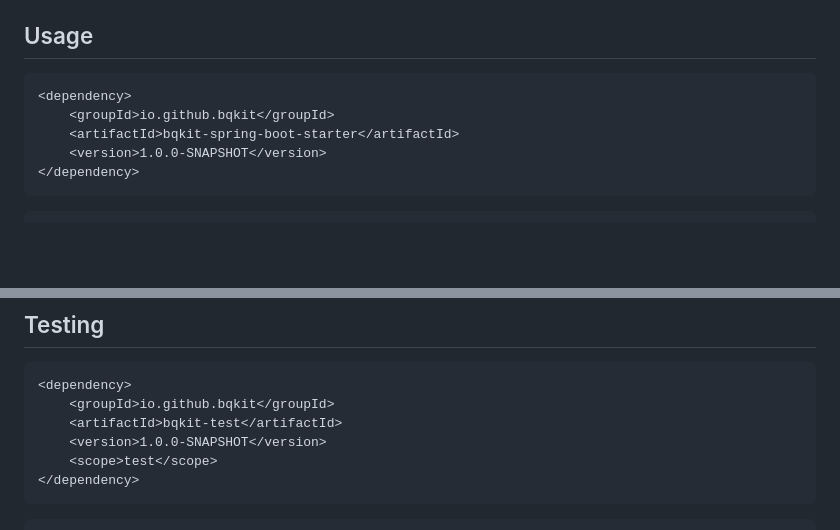
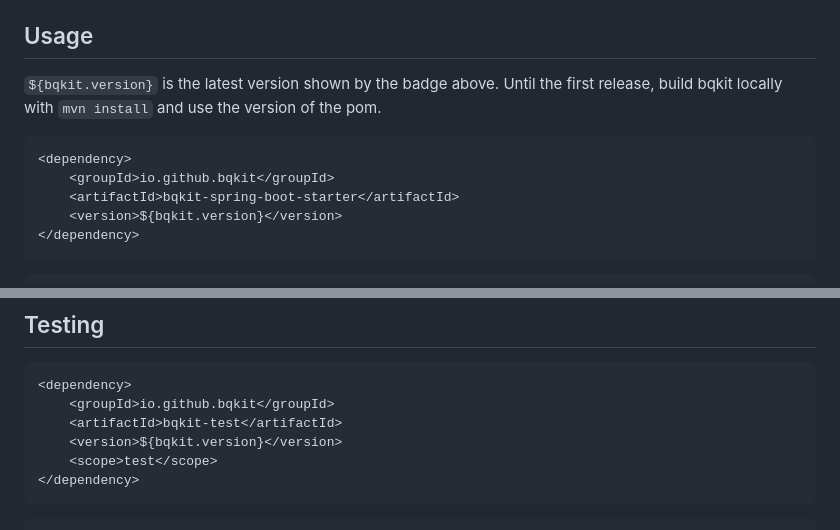
Before and after one commit to bqkit/bqkit, a Markdown page: README.md, 2 parts joined by grey strips. GitHub-like rendering; blank space fills up the shorter version.

Commit message:
Use a version placeholder in the README
The snippets use ${bqkit.version} and a Maven Central badge shows the
latest release, so the README does not need an update for each release.

````diff
--- a/README.md
+++ b/README.md
@@ -21,11 +23,14 @@ Each major version of bqkit targets one Spring Boot generation:
 
 ## Usage
 
+`${bqkit.version}` is the latest version shown by the badge above. Until the first release,
+build bqkit locally with `mvn install` and use the version of the pom.
+
 ```xml
 <dependency>
     <groupId>io.github.bqkit</groupId>
     <artifactId>bqkit-spring-boot-starter</artifactId>
-    <version>1.0.0-SNAPSHOT</version>
+    <version>${bqkit.version}</version>
 </dependency>
 ```
 
@@ -54,7 +59,7 @@ bean replaces the connection built from the properties.
 <dependency>
     <groupId>io.github.bqkit</groupId>
     <artifactId>bqkit-test</artifactId>
-    <version>1.0.0-SNAPSHOT</version>
+    <version>${bqkit.version}</version>
     <scope>test</scope>
 </dependency>
 ```
````
Also changed, not shown: other parts of README.md (+2 -0 lines).
